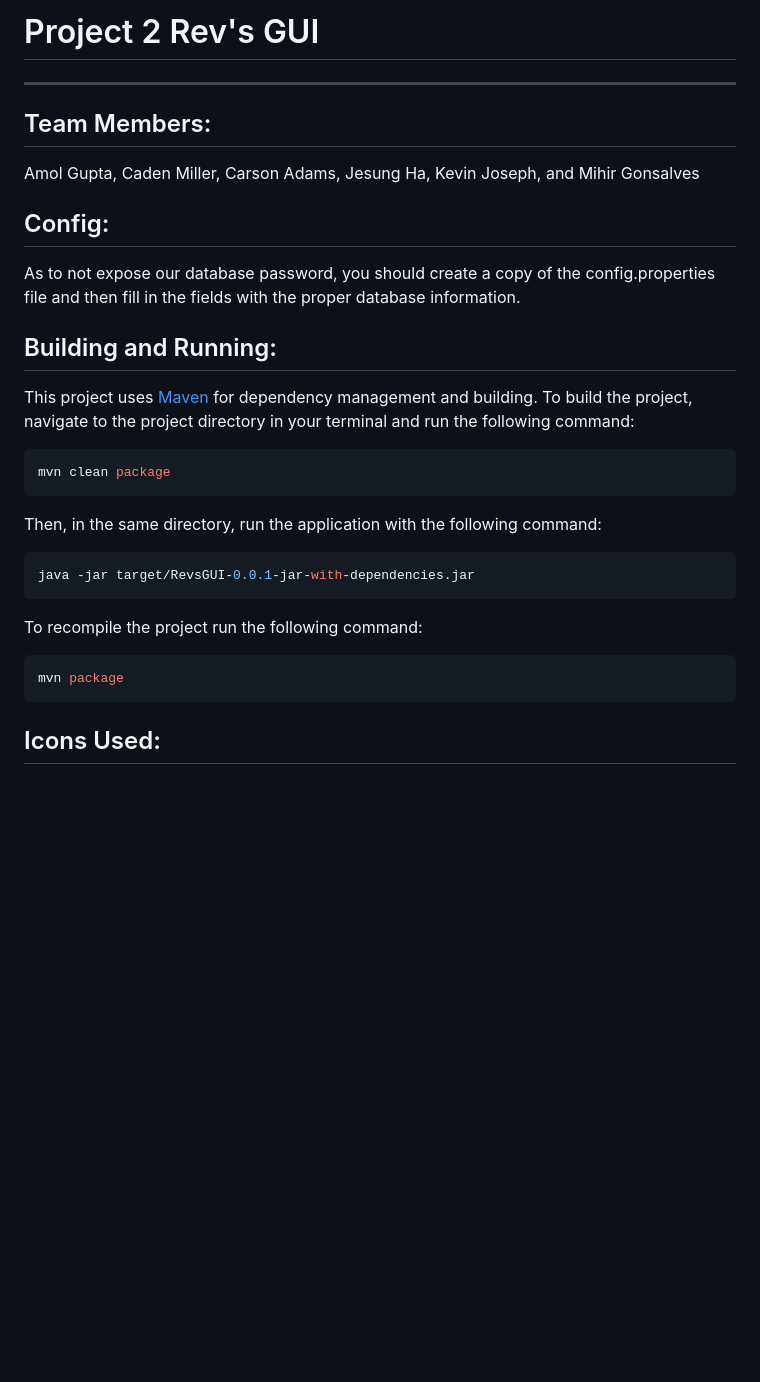
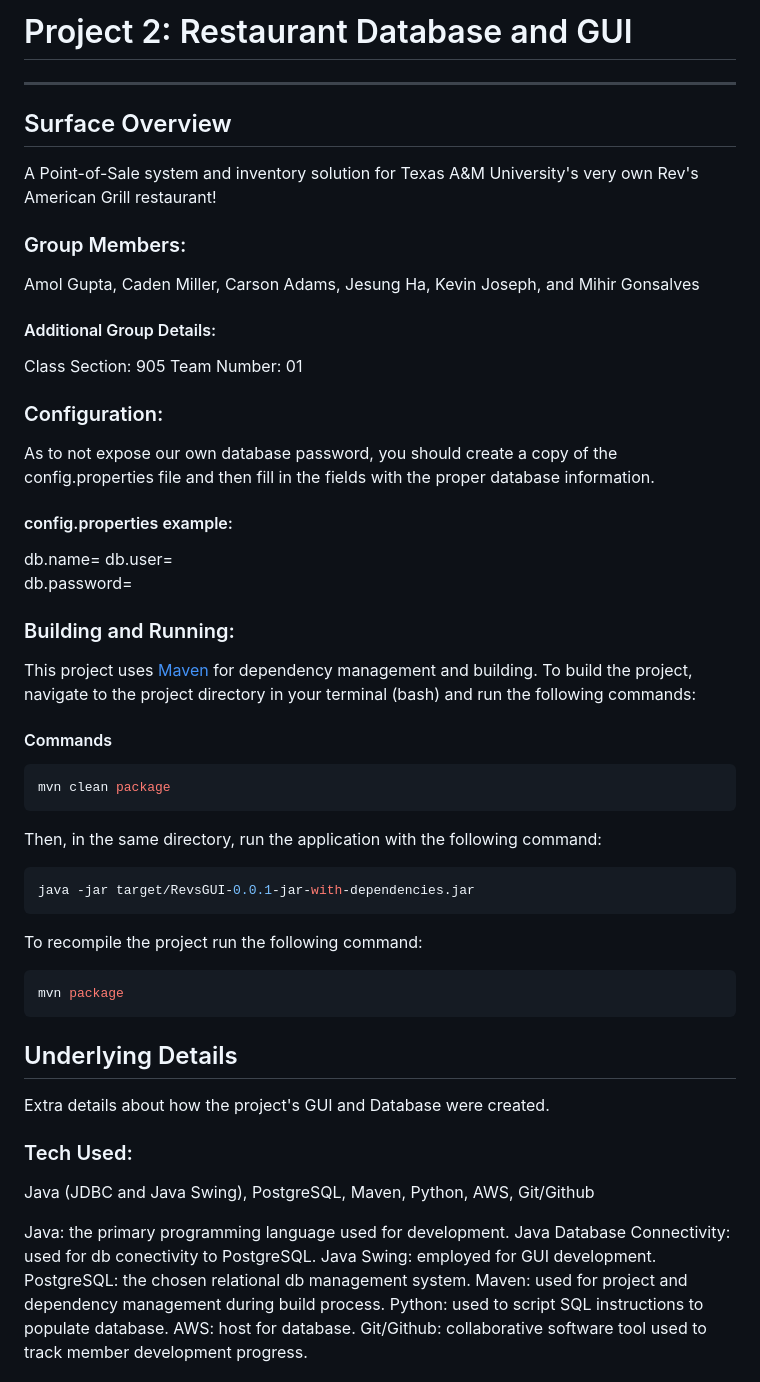
Before and after one commit to mihir-gonsalves/Restaurant-POS, a Markdown page: README.md, the part around the change printed below. Rendered like a GitHub page; blank space fills up the shorter version.

Commit message:
Updated README.md to help understand full project scope.

````diff
--- a/README.md
+++ b/README.md
@@ -1,26 +1,60 @@
-# Project 2 Rev's GUI
+# Project 2: Restaurant Database and GUI
 -----
 
+## Surface Overview
+A Point-of-Sale system and inventory solution for Texas A&M University's very own Rev's American Grill restaurant!
 
-## Team Members:
+
+### Group Members:
 Amol Gupta, Caden Miller, Carson Adams, Jesung Ha, Kevin Joseph, and Mihir Gonsalves
 
-## Config:
-As to not expose our database password, you should create a copy of the config.properties file and then fill in the fields with the proper database information.
+#### Additional Group Details:
+Class Section: 905
+Team Number: 01
 
-## Building and Running:
-This project uses [Maven](https://maven.apache.org/download.cgi) for dependency management and building. To build the project, navigate to the project directory in your terminal and run the following command:
+### Configuration:
+As to not expose our own database password, you should create a copy of the config.properties file and then fill in the
+fields with the proper database information.
 
+#### config.properties example:
+db.name=<database name>
+db.user=<database user>
+db.password=<database password>
+
+### Building and Running:
+This project uses [Maven](https://maven.apache.org/download.cgi) for dependency management and building. To build the
+project, navigate to the project directory in your terminal (bash) and run the following commands:
+
+#### Commands
 ```bash
 mvn clean package
 ```
+
 Then, in the same directory, run the application with the following command:
+
 ```bash
 java -jar target/RevsGUI-0.0.1-jar-with-dependencies.jar
 ```
+
 To recompile the project run the following command:
+
 ```bash
 mvn package
 ```
 
-## Icons Used:
+## Underlying Details
+Extra details about how the project's GUI and Database were created.
+
+
+### Tech Used:
+Java (JDBC and Java Swing), PostgreSQL, Maven, Python, AWS, Git/Github
+
+Java: the primary programming language used for development.
+Java Database Connectivity: used for db conectivity to PostgreSQL.
+Java Swing: employed for GUI development.
+PostgreSQL: the chosen relational db management system.
+Maven: used for project and dependency management during build process.
+Python: used to script SQL instructions to populate database.
+AWS: host for database.
+Git/Github: collaborative software tool used to track member development progress.
+
````
Also changed, not shown: other parts of README.md (+40 -9 lines).
